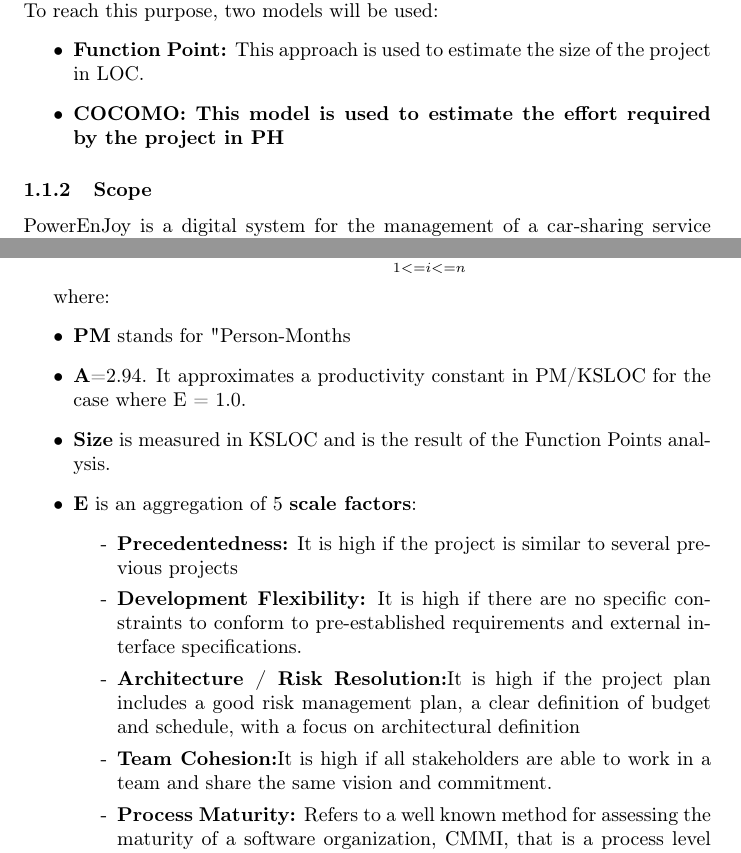
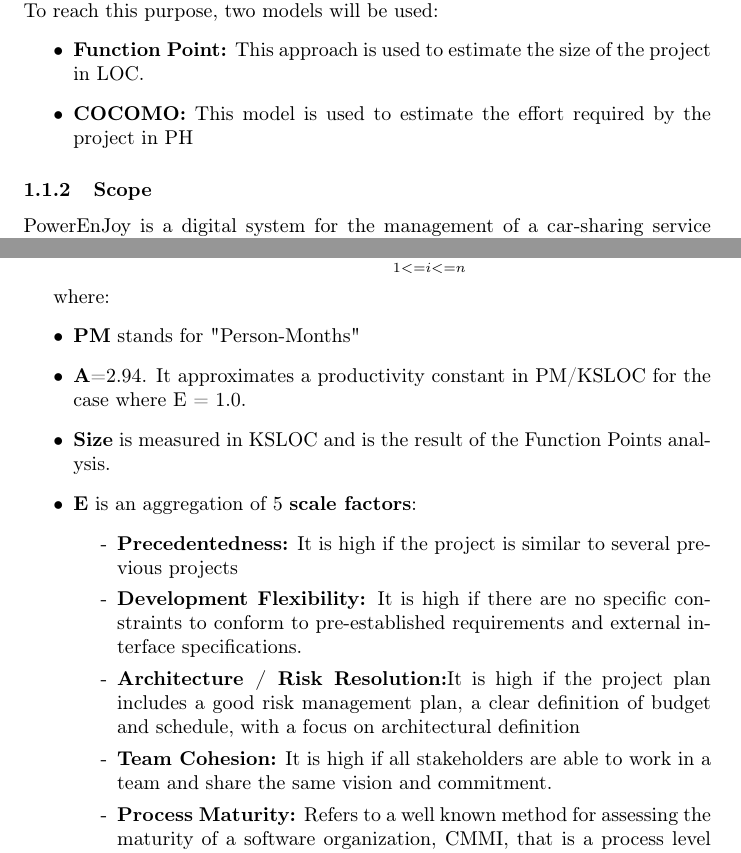
Before and after one commit to teopiaz/SE2Project, a LaTeX document (ProjectPlan/ProjectPlan.tex, which reads ProjectPlan/Introduction.tex, ProjectPlan/cocomo.tex): two parts of pages 6 and 12 of 19, joined at a grey line, cut so that both start at the same text. Compiled offline with pdfLaTeX.

Commit message:
typo fix

```diff
--- a/ProjectPlan/Introduction.tex
+++ b/ProjectPlan/Introduction.tex
@@ -5,7 +5,7 @@ The purpose of this document is to provide an estimation of the cost and the siz
 To reach this purpose, two models will be used:
 \begin{itemize}
 \item \textbf{Function Point:} This approach is used to estimate the size of the project in LOC.
-\item \textbf{COCOMO: This model is used to estimate the effort required by the project in PH}
+\item \textbf{COCOMO:} This model is used to estimate the effort required by the project in PH
 \end{itemize}
 
 \subsubsection{Scope}
--- a/ProjectPlan/cocomo.tex
+++ b/ProjectPlan/cocomo.tex
@@ -6,7 +6,7 @@ PM = A * Size^{E} * \prod_{1<=i<=n}^{} EM_{i}
 
 where:
 \begin{itemize}
-\item \textbf{PM} stands for "Person-Months
+\item \textbf{PM} stands for "Person-Months"
 \item \textbf{A}=2.94. It approximates a productivity constant in PM/KSLOC for the case where E = 1.0.
 \item \textbf{Size} is measured in KSLOC and is the result of the Function Points analysis.
 \item \textbf{E} is an aggregation of 5 \textbf{scale factors}:
```
Also changed, not shown: ProjectPlan/cocomo.tex (2 more changed lines).
